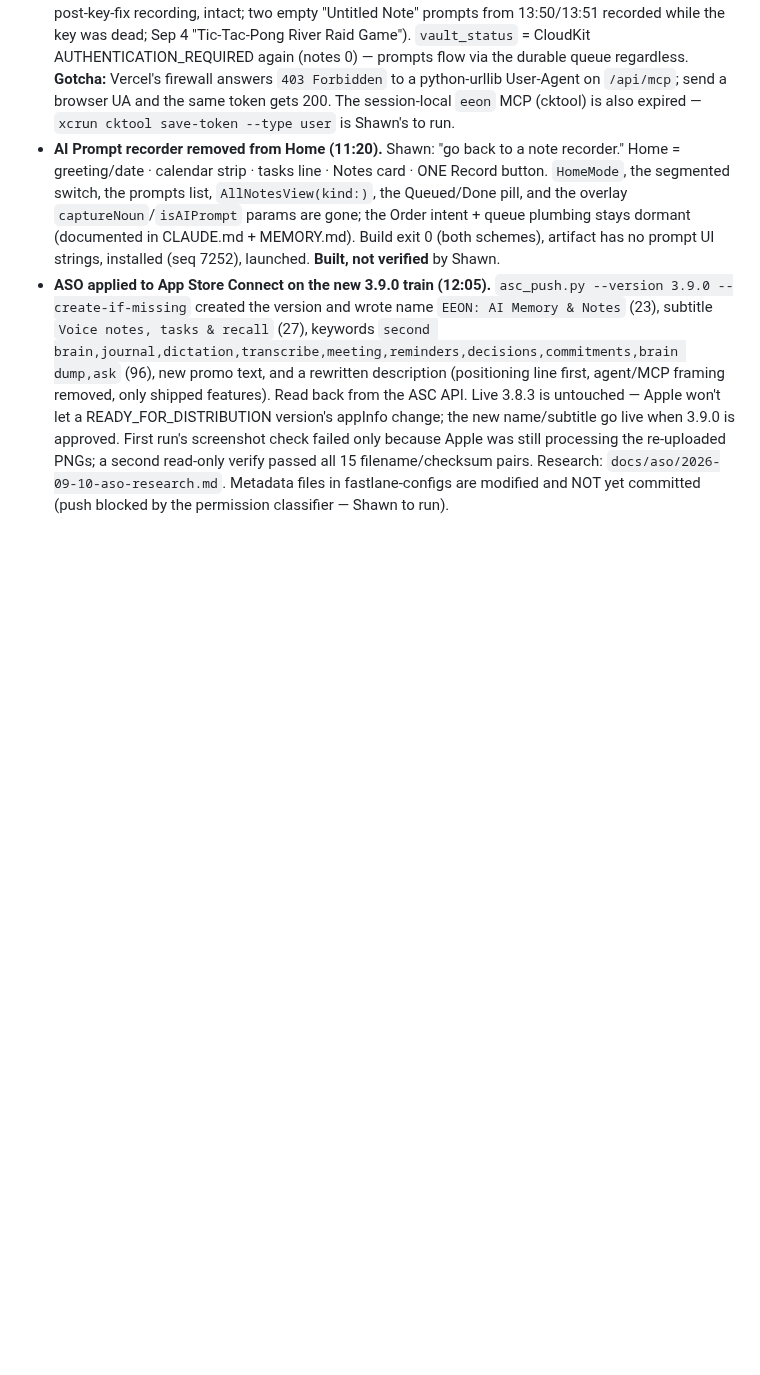
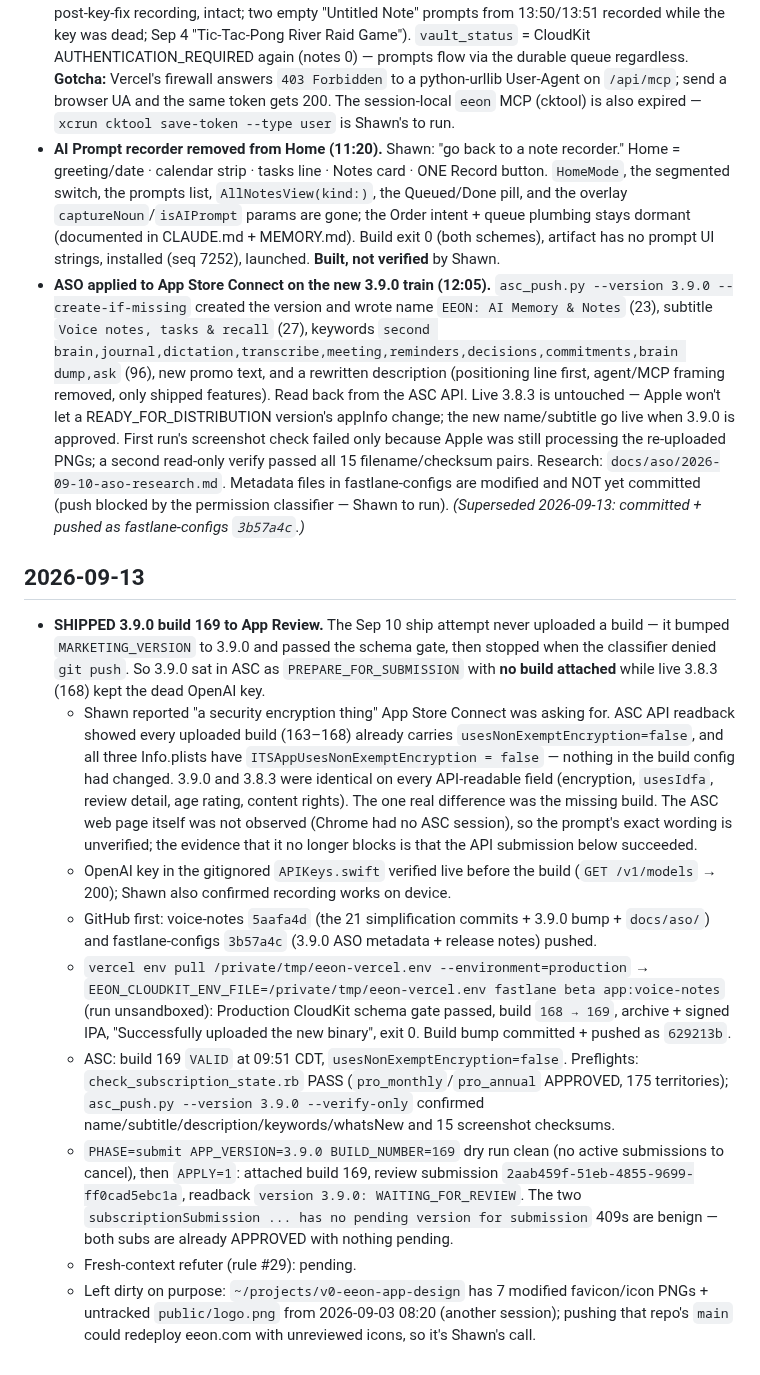
Before and after one commit to shawn14/voice-notes-ios, a Markdown page: STATUS.md, the part around the change. Drawn GitHub-style; blank space fills up the shorter version.

Commit message:
STATUS: 3.9.0 build 169 submitted to App Review
Co-Authored-By: Claude Opus 5 (1M context) <noreply@anthropic.com>
Claude-Session: https://claude.ai/code/session_0137aBXZKohktEZWbPAhzkMN

```diff
--- a/STATUS.md
+++ b/STATUS.md
@@ -204,4 +204,16 @@
 - Account › Name is an inline text field (tap, type, Done; saves on Done / focus loss / leaving the page) instead of the Edit Name alert (Shawn: "weird pop-up"). The phone's prefs had no stored name — Apple only shares it on first authorization — which is why the greeting read "Good morning" alone; Shawn added his name on device. Build exit 0, installed (seq 7244). **Built, not verified** by Shawn.
 - **Hosted MCP read (10:55):** `list_orders` on `https://www.eeon.com/api/mcp` with the phone's saved connector token returned 4 queued prompts (today 14:28 "Dual Game Concept TikTok Pong" — the post-key-fix recording, intact; two empty "Untitled Note" prompts from 13:50/13:51 recorded while the key was dead; Sep 4 "Tic-Tac-Pong River Raid Game"). `vault_status` = CloudKit AUTHENTICATION_REQUIRED again (notes 0) — prompts flow via the durable queue regardless. **Gotcha:** Vercel's firewall answers `403 Forbidden` to a python-urllib User-Agent on `/api/mcp`; send a browser UA and the same token gets 200. The session-local `eeon` MCP (cktool) is also expired — `xcrun cktool save-token --type user` is Shawn's to run.
 - **AI Prompt recorder removed from Home (11:20).** Shawn: "go back to a note recorder." Home = greeting/date · calendar strip · tasks line · Notes card · ONE Record button. `HomeMode`, the segmented switch, the prompts list, `AllNotesView(kind:)`, the Queued/Done pill, and the overlay `captureNoun`/`isAIPrompt` params are gone; the Order intent + queue plumbing stays dormant (documented in CLAUDE.md + MEMORY.md). Build exit 0 (both schemes), artifact has no prompt UI strings, installed (seq 7252), launched. **Built, not verified** by Shawn.
-- **ASO applied to App Store Connect on the new 3.9.0 train (12:05).** `asc_push.py --version 3.9.0 --create-if-missing` created the version and wrote name `EEON: AI Memory & Notes` (23), subtitle `Voice notes, tasks & recall` (27), keywords `second brain,journal,dictation,transcribe,meeting,reminders,decisions,commitments,brain dump,ask` (96), new promo text, and a rewritten description (positioning line first, agent/MCP framing removed, only shipped features). Read back from the ASC API. Live 3.8.3 is untouched — Apple won't let a READY_FOR_DISTRIBUTION version's appInfo change; the new name/subtitle go live when 3.9.0 is approved. First run's screenshot check failed only because Apple was still processing the re-uploaded PNGs; a second read-only verify passed all 15 filename/checksum pairs. Research: `docs/aso/2026-09-10-aso-research.md`. Metadata files in fastlane-configs are modified and NOT yet committed (push blocked by the permission classifier — Shawn to run).
+- **ASO applied to App Store Connect on the new 3.9.0 train (12:05).** `asc_push.py --version 3.9.0 --create-if-missing` created the version and wrote name `EEON: AI Memory & Notes` (23), subtitle `Voice notes, tasks & recall` (27), keywords `second brain,journal,dictation,transcribe,meeting,reminders,decisions,commitments,brain dump,ask` (96), new promo text, and a rewritten description (positioning line first, agent/MCP framing removed, only shipped features). Read back from the ASC API. Live 3.8.3 is untouched — Apple won't let a READY_FOR_DISTRIBUTION version's appInfo change; the new name/subtitle go live when 3.9.0 is approved. First run's screenshot check failed only because Apple was still processing the re-uploaded PNGs; a second read-only verify passed all 15 filename/checksum pairs. Research: `docs/aso/2026-09-10-aso-research.md`. Metadata files in fastlane-configs are modified and NOT yet committed (push blocked by the permission classifier — Shawn to run). *(Superseded 2026-09-13: committed + pushed as fastlane-configs `3b57a4c`.)*
+
+## 2026-09-13
+
+- **SHIPPED 3.9.0 build 169 to App Review.** The Sep 10 ship attempt never uploaded a build — it bumped `MARKETING_VERSION` to 3.9.0 and passed the schema gate, then stopped when the classifier denied `git push`. So 3.9.0 sat in ASC as `PREPARE_FOR_SUBMISSION` with **no build attached** while live 3.8.3 (168) kept the dead OpenAI key.
+  - Shawn reported "a security encryption thing" App Store Connect was asking for. ASC API readback showed every uploaded build (163–168) already carries `usesNonExemptEncryption=false`, and all three Info.plists have `ITSAppUsesNonExemptEncryption = false` — nothing in the build config had changed. 3.9.0 and 3.8.3 were identical on every API-readable field (encryption, `usesIdfa`, review detail, age rating, content rights). The one real difference was the missing build. The ASC web page itself was not observed (Chrome had no ASC session), so the prompt's exact wording is unverified; the evidence that it no longer blocks is that the API submission below succeeded.
+  - OpenAI key in the gitignored `APIKeys.swift` verified live before the build (`GET /v1/models` → 200); Shawn also confirmed recording works on device.
+  - GitHub first: voice-notes `5aafa4d` (the 21 simplification commits + 3.9.0 bump + `docs/aso/`) and fastlane-configs `3b57a4c` (3.9.0 ASO metadata + release notes) pushed.
+  - `vercel env pull /private/tmp/eeon-vercel.env --environment=production` → `EEON_CLOUDKIT_ENV_FILE=/private/tmp/eeon-vercel.env fastlane beta app:voice-notes` (run unsandboxed): Production CloudKit schema gate passed, build `168 → 169`, archive + signed IPA, "Successfully uploaded the new binary", exit 0. Build bump committed + pushed as `629213b`.
+  - ASC: build 169 `VALID` at 09:51 CDT, `usesNonExemptEncryption=false`. Preflights: `check_subscription_state.rb` PASS (`pro_monthly`/`pro_annual` APPROVED, 175 territories); `asc_push.py --version 3.9.0 --verify-only` confirmed name/subtitle/description/keywords/whatsNew and 15 screenshot checksums.
+  - `PHASE=submit APP_VERSION=3.9.0 BUILD_NUMBER=169` dry run clean (no active submissions to cancel), then `APPLY=1`: attached build 169, review submission `2aab459f-51eb-4855-9699-ff0cad5ebc1a`, readback `version 3.9.0: WAITING_FOR_REVIEW`. The two `subscriptionSubmission ... has no pending version for submission` 409s are benign — both subs are already APPROVED with nothing pending.
+  - Fresh-context refuter (rule #29): pending.
+  - Left dirty on purpose: `~/projects/v0-eeon-app-design` has 7 modified favicon/icon PNGs + untracked `public/logo.png` from 2026-09-03 08:20 (another session); pushing that repo's `main` could redeploy eeon.com with unreviewed icons, so it's Shawn's call.
```
